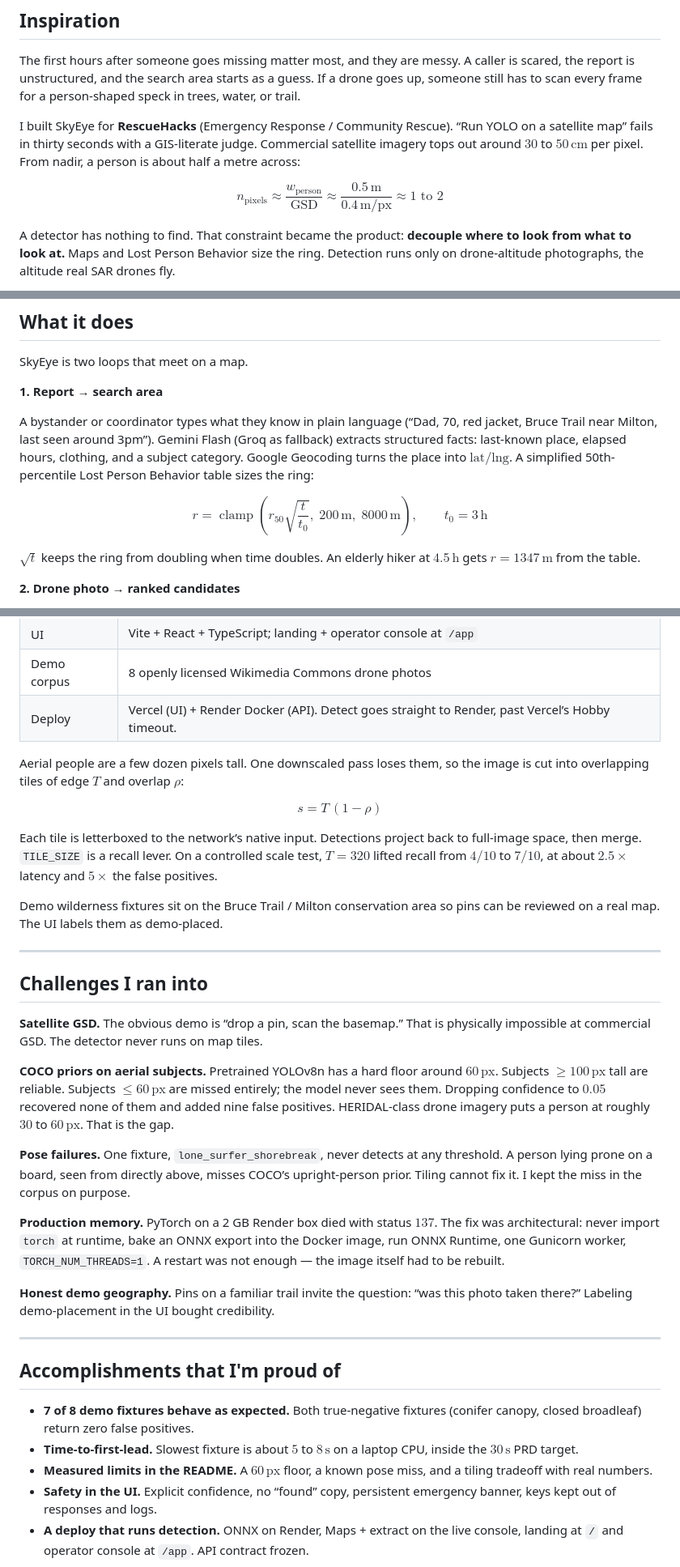
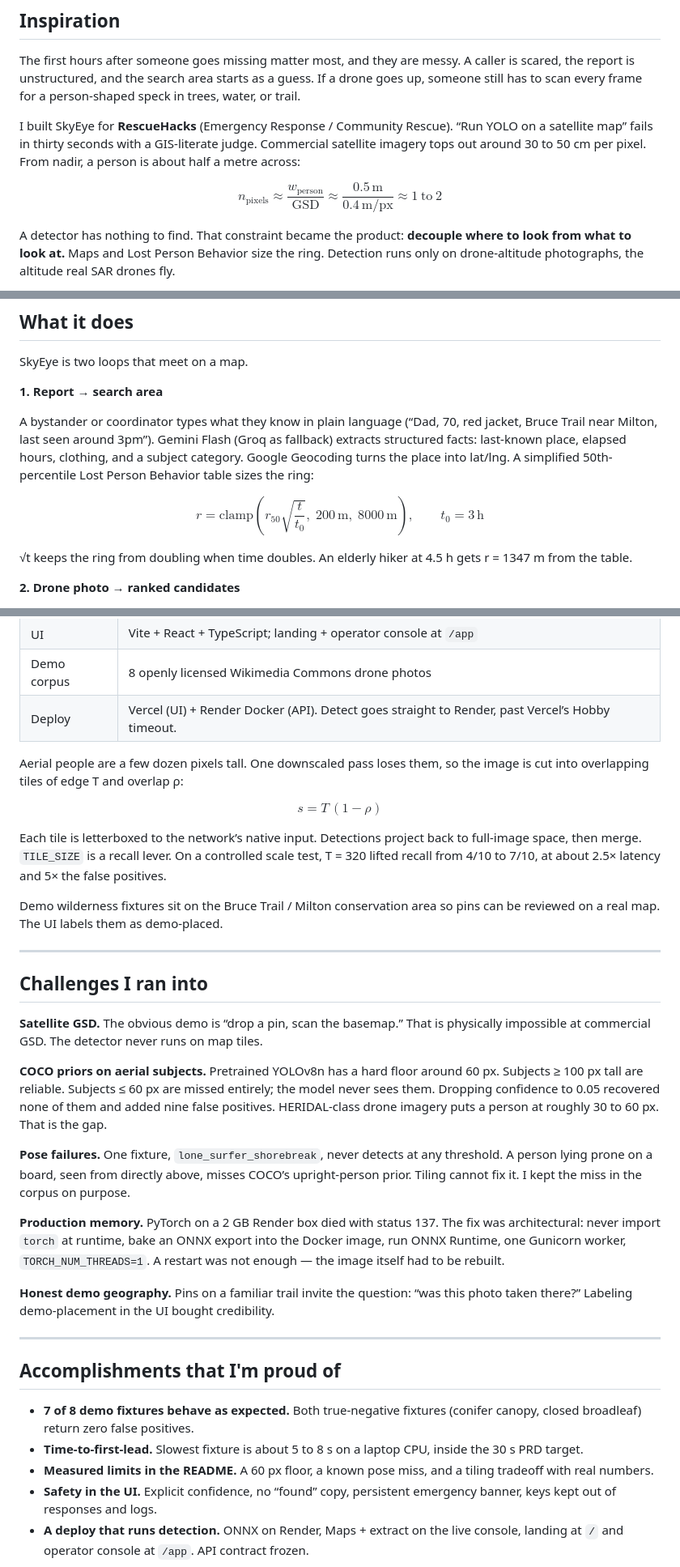
Before and after one commit to defAaron/skyeye, a Markdown page: docs/devpost.md, 3 parts joined by grey strips. Shown at 81% size. GitHub-like rendering.

```diff
--- a/docs/devpost.md
+++ b/docs/devpost.md
@@ -8,10 +8,10 @@
 
 The first hours after someone goes missing matter most, and they are messy. A caller is scared, the report is unstructured, and the search area starts as a guess. If a drone goes up, someone still has to scan every frame for a person-shaped speck in trees, water, or trail.
 
-I built SkyEye for **RescueHacks** (Emergency Response / Community Rescue). “Run YOLO on a satellite map” fails in thirty seconds with a GIS-literate judge. Commercial satellite imagery tops out around $30$ to $50\,\text{cm}$ per pixel. From nadir, a person is about half a metre across:
+I built SkyEye for **RescueHacks** (Emergency Response / Community Rescue). “Run YOLO on a satellite map” fails in thirty seconds with a GIS-literate judge. Commercial satellite imagery tops out around 30 to 50 cm per pixel. From nadir, a person is about half a metre across:
 
 $$
-n_{\text{pixels}} \approx \frac{w_{\text{person}}}{\text{GSD}} \approx \frac{0.5\,\text{m}}{0.4\,\text{m/px}} \approx 1\text{ to }2
+n_{\mathrm{pixels}} \approx \frac{w_{\mathrm{person}}}{\mathrm{GSD}} \approx \frac{0.5\,\mathrm{m}}{0.4\,\mathrm{m/px}} \approx 1\mathrm{\ to\ }2
 $$
 
 A detector has nothing to find. That constraint became the product: **decouple where to look from what to look at.** Maps and Lost Person Behavior size the ring. Detection runs only on drone-altitude photographs, the altitude real SAR drones fly.
@@ -28,13 +28,13 @@ SkyEye is two loops that meet on a map.
 
 **1. Report → search area**
 
-A bystander or coordinator types what they know in plain language (“Dad, 70, red jacket, Bruce Trail near Milton, last seen around 3pm”). Gemini Flash (Groq as fallback) extracts structured facts: last-known place, elapsed hours, clothing, and a subject category. Google Geocoding turns the place into $\text{lat}/\text{lng}$. A simplified 50th-percentile Lost Person Behavior table sizes the ring:
+A bystander or coordinator types what they know in plain language (“Dad, 70, red jacket, Bruce Trail near Milton, last seen around 3pm”). Gemini Flash (Groq as fallback) extracts structured facts: last-known place, elapsed hours, clothing, and a subject category. Google Geocoding turns the place into lat/lng. A simplified 50th-percentile Lost Person Behavior table sizes the ring:
 
 $$
-r = \operatorname{clamp}\!\left(r_{50}\sqrt{\frac{t}{t_0}},\; 200\,\text{m},\; 8000\,\text{m}\right),\qquad t_0 = 3\,\text{h}
+r = \mathrm{clamp}\left(r_{50}\sqrt{\frac{t}{t_0}},\; 200\,\mathrm{m},\; 8000\,\mathrm{m}\right),\qquad t_0 = 3\,\mathrm{h}
 $$
 
-$\sqrt{t}$ keeps the ring from doubling when time doubles. An elderly hiker at $4.5\,\text{h}$ gets $r = 1347\,\text{m}$ from the table.
+√t keeps the ring from doubling when time doubles. An elderly hiker at 4.5 h gets r = 1347 m from the table.
 
 **2. Drone photo → ranked candidates**
 
@@ -57,13 +57,13 @@ A non-dismissible banner stays on every result: SkyEye surfaces possible leads o
 | Demo corpus | 8 openly licensed Wikimedia Commons drone photos |
 | Deploy | Vercel (UI) + Render Docker (API). Detect goes straight to Render, past Vercel’s Hobby timeout. |
 
-Aerial people are a few dozen pixels tall. One downscaled pass loses them, so the image is cut into overlapping tiles of edge $T$ and overlap $\rho$:
+Aerial people are a few dozen pixels tall. One downscaled pass loses them, so the image is cut into overlapping tiles of edge T and overlap ρ:
 
 $$
 s = T\,(1-\rho)
 $$
 
-Each tile is letterboxed to the network’s native input. Detections project back to full-image space, then merge. `TILE_SIZE` is a recall lever. On a controlled scale test, $T=320$ lifted recall from $4/10$ to $7/10$, at about $2.5\times$ latency and $5\times$ the false positives.
+Each tile is letterboxed to the network’s native input. Detections project back to full-image space, then merge. `TILE_SIZE` is a recall lever. On a controlled scale test, T = 320 lifted recall from 4/10 to 7/10, at about 2.5× latency and 5× the false positives.
 
 Demo wilderness fixtures sit on the Bruce Trail / Milton conservation area so pins can be reviewed on a real map. The UI labels them as demo-placed.
 
@@ -73,11 +73,11 @@ Demo wilderness fixtures sit on the Bruce Trail / Milton conservation area so pi
 
 **Satellite GSD.** The obvious demo is “drop a pin, scan the basemap.” That is physically impossible at commercial GSD. The detector never runs on map tiles.
 
-**COCO priors on aerial subjects.** Pretrained YOLOv8n has a hard floor around $60\,\text{px}$. Subjects $\ge 100\,\text{px}$ tall are reliable. Subjects $\le 60\,\text{px}$ are missed entirely; the model never sees them. Dropping confidence to $0.05$ recovered none of them and added nine false positives. HERIDAL-class drone imagery puts a person at roughly $30$ to $60\,\text{px}$. That is the gap.
+**COCO priors on aerial subjects.** Pretrained YOLOv8n has a hard floor around 60 px. Subjects ≥ 100 px tall are reliable. Subjects ≤ 60 px are missed entirely; the model never sees them. Dropping confidence to 0.05 recovered none of them and added nine false positives. HERIDAL-class drone imagery puts a person at roughly 30 to 60 px. That is the gap.
 
 **Pose failures.** One fixture, `lone_surfer_shorebreak`, never detects at any threshold. A person lying prone on a board, seen from directly above, misses COCO’s upright-person prior. Tiling cannot fix it. I kept the miss in the corpus on purpose.
 
-**Production memory.** PyTorch on a 2 GB Render box died with status $137$. The fix was architectural: never import `torch` at runtime, bake an ONNX export into the Docker image, run ONNX Runtime, one Gunicorn worker, `TORCH_NUM_THREADS=1`. A restart was not enough — the image itself had to be rebuilt.
+**Production memory.** PyTorch on a 2 GB Render box died with status 137. The fix was architectural: never import `torch` at runtime, bake an ONNX export into the Docker image, run ONNX Runtime, one Gunicorn worker, `TORCH_NUM_THREADS=1`. A restart was not enough — the image itself had to be rebuilt.
 
 **Honest demo geography.** Pins on a familiar trail invite the question: “was this photo taken there?” Labeling demo-placement in the UI bought credibility.
 
@@ -86,8 +86,8 @@ Demo wilderness fixtures sit on the Bruce Trail / Milton conservation area so pi
 ## Accomplishments that I'm proud of
 
 - **7 of 8 demo fixtures behave as expected.** Both true-negative fixtures (conifer canopy, closed broadleaf) return zero false positives.
-- **Time-to-first-lead.** Slowest fixture is about $5$ to $8\,\text{s}$ on a laptop CPU, inside the $30\,\text{s}$ PRD target.
-- **Measured limits in the README.** A $60\,\text{px}$ floor, a known pose miss, and a tiling tradeoff with real numbers.
+- **Time-to-first-lead.** Slowest fixture is about 5 to 8 s on a laptop CPU, inside the 30 s PRD target.
+- **Measured limits in the README.** A 60 px floor, a known pose miss, and a tiling tradeoff with real numbers.
 - **Safety in the UI.** Explicit confidence, no “found” copy, persistent emergency banner, keys kept out of responses and logs.
 - **A deploy that runs detection.** ONNX on Render, Maps + extract on the live console, landing at `/` and operator console at `/app`. API contract frozen.
 
```
